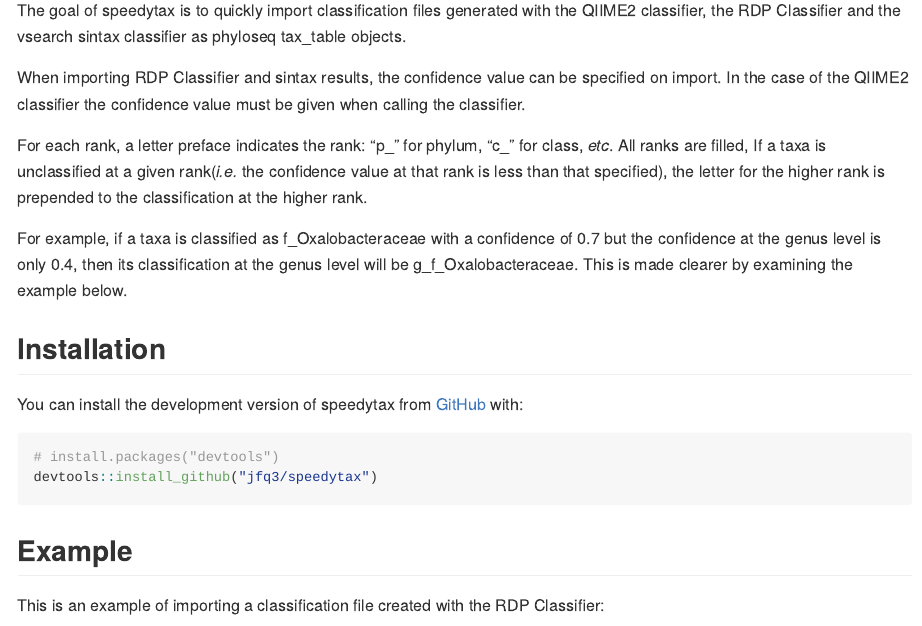
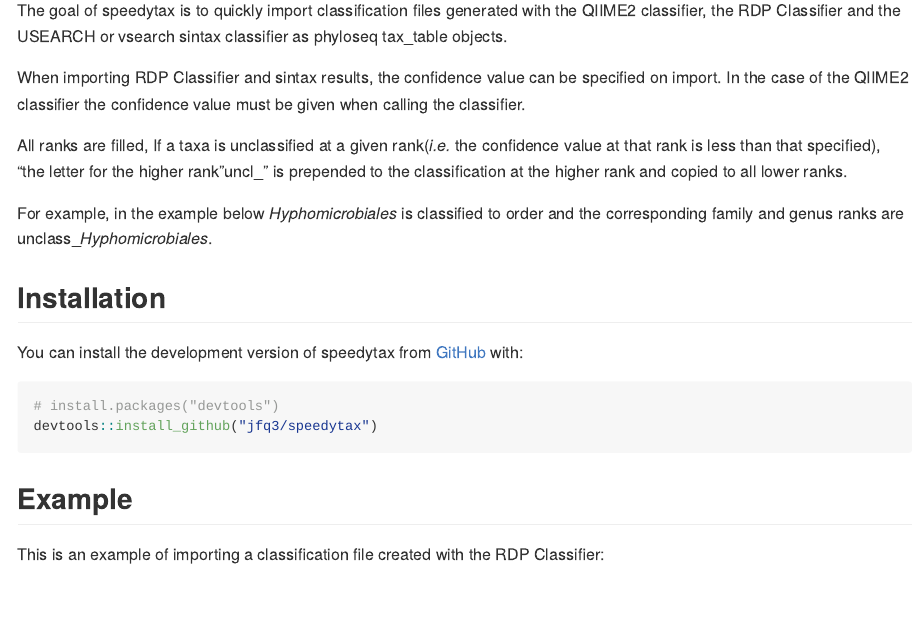
Before and after one commit to jfq3/speedytax, an R Markdown document (README.Rmd): the page in a window 1100 px wide, from 110 px down. The pictures show the output file README.md that the author committed with the source, drawn offline in the style of GitHub; badge pictures from the web are left out.

Commit message:
Built the README.md file

```diff
--- a/README.Rmd
+++ b/README.Rmd
@@ -19,13 +19,13 @@
 [![R-CMD-check](https://github.com/jfq3/speedytax/actions/workflows/R-CMD-check.yaml/badge.svg)](https://github.com/jfq3/speedytax/actions/workflows/R-CMD-check.yaml)
 <!-- badges: end -->
 
-The goal of speedytax is to quickly import classification files generated with the QIIME2 classifier, the RDP Classifier and the vsearch sintax classifier as phyloseq tax_table objects.
+The goal of speedytax is to quickly import classification files generated with the QIIME2 classifier, the RDP Classifier and the USEARCH or vsearch sintax classifier as phyloseq tax_table objects.
 
 When importing RDP Classifier and sintax results, the confidence value can be specified on import. In the case of the QIIME2 classifier the confidence value must be given when calling the classifier.
 
-For each rank, a letter preface indicates the rank: "p_" for phylum, "c_" for class, *etc*. All ranks are filled, If a taxa is unclassified at a given rank(*i.e.* the confidence value at that rank is less than that specified), the letter for the higher rank is prepended to the classification at the higher rank.
+All ranks are filled, If a taxa is unclassified at a given rank(*i.e.* the confidence value at that rank is less than that specified), "the letter for the higher rank "uncl_" is prepended to the classification at the higher rank and copied to all lower ranks.
 
-For example, if a taxa is classified as f_Oxalobacteraceae with a confidence of 0.7 but the confidence at the genus level is only 0.4, then its classification at the genus level will be g_f_Oxalobacteraceae. This is made clearer by examining the example below.
+For example, in the example below *Hyphomicrobiales* is classified to order and the corresponding family and genus ranks are unclass_*Hyphomicrobiales*.
 
 ## Installation
 
```
Also changed, not shown: README.md, README.Rmd (2 more changed lines).
